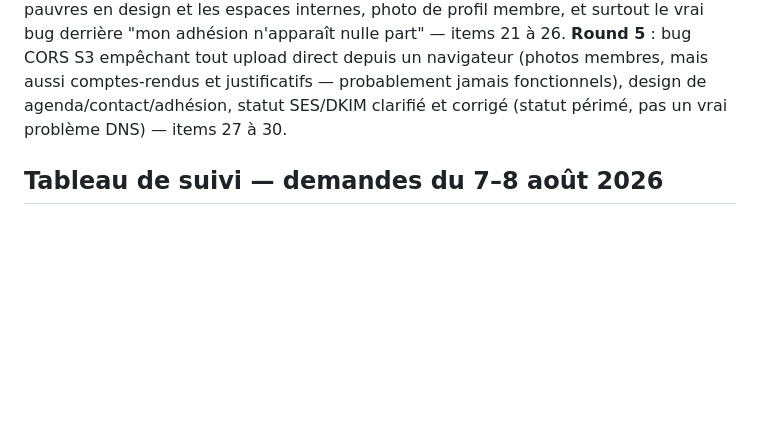
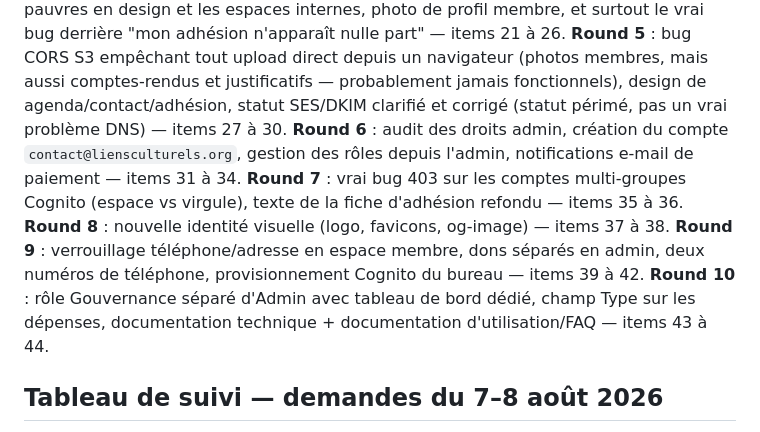
Before and after one commit to magonnoude/site-liensculturels, a Markdown page: ROADMAP.md, the part around one of its changes. GitHub-like rendering; blank space fills up the shorter version.

Commit message:
docs: ajouter le tableau de suivi round 10 dans ROADMAP.md (rôle Gouvernance, documentation)
Co-Authored-By: Claude Sonnet 5 <noreply@anthropic.com>

```diff
--- a/ROADMAP.md
+++ b/ROADMAP.md
@@ -20,7 +20,16 @@ profil membre, et surtout le vrai bug derrière "mon adhésion n'apparaît nulle
 items 21 à 26. **Round 5** : bug CORS S3 empêchant tout upload direct depuis un navigateur
 (photos membres, mais aussi comptes-rendus et justificatifs — probablement jamais
 fonctionnels), design de agenda/contact/adhésion, statut SES/DKIM clarifié et corrigé
-(statut périmé, pas un vrai problème DNS) — items 27 à 30.
+(statut périmé, pas un vrai problème DNS) — items 27 à 30. **Round 6** : audit des droits
+admin, création du compte `contact@liensculturels.org`, gestion des rôles depuis l'admin,
+notifications e-mail de paiement — items 31 à 34. **Round 7** : vrai bug 403 sur les
+comptes multi-groupes Cognito (espace vs virgule), texte de la fiche d'adhésion refondu
+— items 35 à 36. **Round 8** : nouvelle identité visuelle (logo, favicons, og-image) —
+items 37 à 38. **Round 9** : verrouillage téléphone/adresse en espace membre, dons
+séparés en admin, deux numéros de téléphone, provisionnement Cognito du bureau — items
+39 à 42. **Round 10** : rôle Gouvernance séparé d'Admin avec tableau de bord dédié,
+champ Type sur les dépenses, documentation technique + documentation d'utilisation/FAQ
+— items 43 à 44.
 
 ## Tableau de suivi — demandes du 7–8 août 2026
 
```
Also changed, not shown: other parts of ROADMAP.md (+9 -0 lines).
